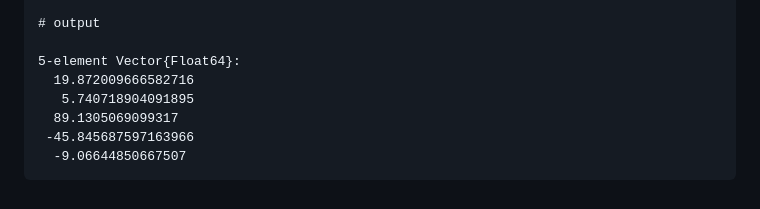
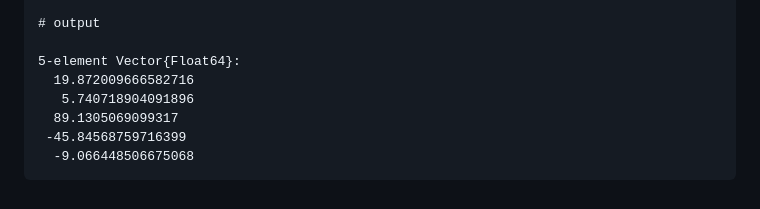
Before and after one commit to JuliaRemoteSensing/TransitionMatrices.jl, a Markdown page: docs/src/usage.md, the part around the change. Rendered like a GitHub page.

Commit message:
update doctest

````diff
--- a/docs/src/usage.md
+++ b/docs/src/usage.md
@@ -93,8 +93,8 @@ gradient = ForwardDiff.gradient(f, [2.0, 3.0, 1.311, 0.02, 2π])
 
 5-element Vector{Float64}:
   19.872009666582716
-   5.740718904091895
+   5.740718904091896
   89.1305069099317
- -45.845687597163966
-  -9.06644850667507
+ -45.84568759716399
+  -9.066448506675068
 ```
````
